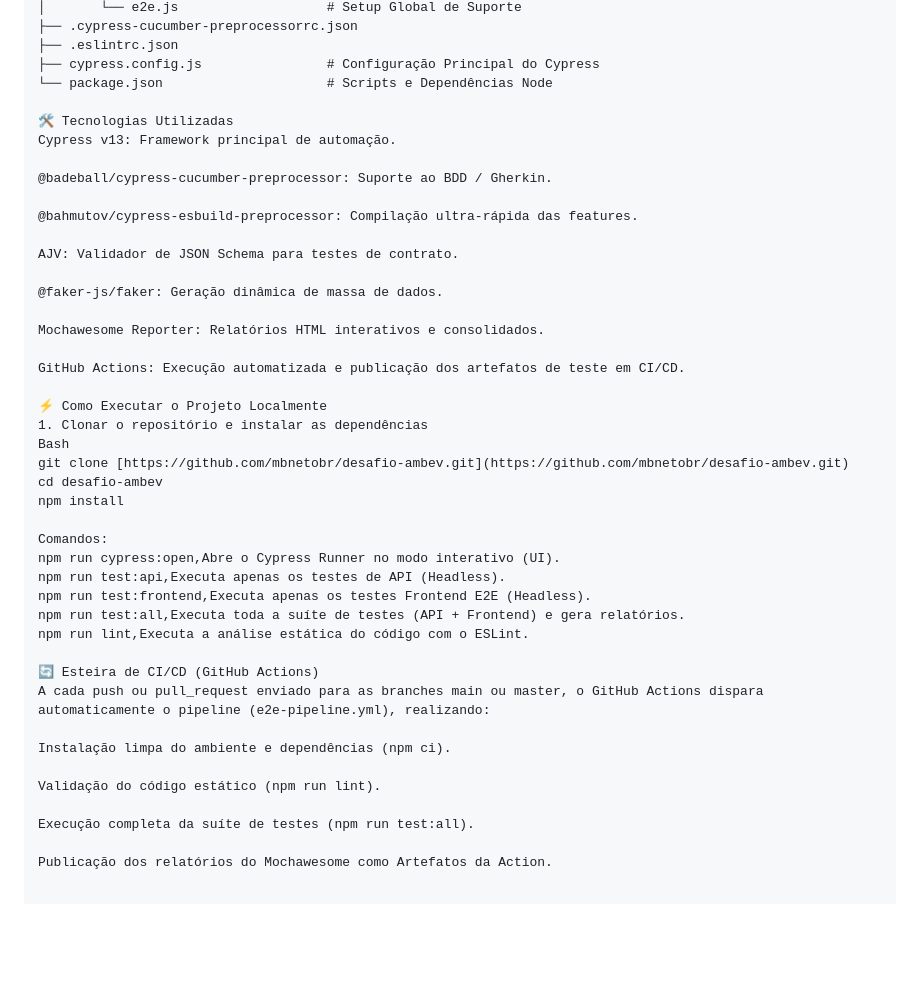
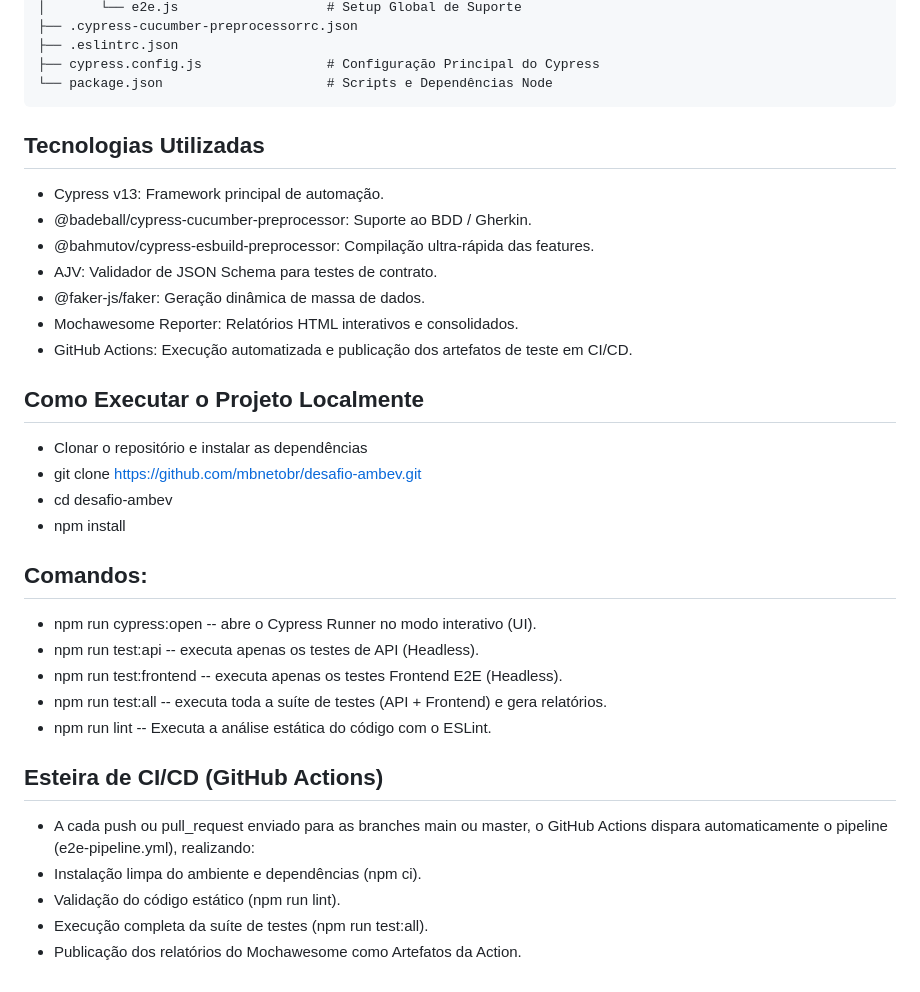
Before and after one commit to mbnetobr/desafio-ambev, a Markdown page: README.md, the part around one of its changes. Rendered like a GitHub page; blank space fills up the shorter version.

Commit message:
Update README.md ajustando markdowns para facilitar leitura

````diff
--- a/README.md
+++ b/README.md
@@ -58,43 +58,36 @@ ambev/
 ├── .eslintrc.json
 ├── cypress.config.js                # Configuração Principal do Cypress
 └── package.json                     # Scripts e Dependências Node
+```
+## Tecnologias Utilizadas
 
-🛠️ Tecnologias Utilizadas
-Cypress v13: Framework principal de automação.
+- Cypress v13: Framework principal de automação.
+- @badeball/cypress-cucumber-preprocessor: Suporte ao BDD / Gherkin.
+- @bahmutov/cypress-esbuild-preprocessor: Compilação ultra-rápida das features.
+- AJV: Validador de JSON Schema para testes de contrato.
+- @faker-js/faker: Geração dinâmica de massa de dados.
+- Mochawesome Reporter: Relatórios HTML interativos e consolidados.
+- GitHub Actions: Execução automatizada e publicação dos artefatos de teste em CI/CD.
 
-@badeball/cypress-cucumber-preprocessor: Suporte ao BDD / Gherkin.
+## Como Executar o Projeto Localmente
 
-@bahmutov/cypress-esbuild-preprocessor: Compilação ultra-rápida das features.
+- Clonar o repositório e instalar as dependências
+- git clone [https://github.com/mbnetobr/desafio-ambev.git](https://github.com/mbnetobr/desafio-ambev.git)
+- cd desafio-ambev
+- npm install
 
-AJV: Validador de JSON Schema para testes de contrato.
+## Comandos:
 
-@faker-js/faker: Geração dinâmica de massa de dados.
+- npm run cypress:open -- abre o Cypress Runner no modo interativo (UI).
+- npm run test:api -- executa apenas os testes de API (Headless).
+- npm run test:frontend -- executa apenas os testes Frontend E2E (Headless).
+- npm run test:all -- executa toda a suíte de testes (API + Frontend) e gera relatórios.
+- npm run lint -- Executa a análise estática do código com o ESLint.
 
-Mochawesome Reporter: Relatórios HTML interativos e consolidados.
+## Esteira de CI/CD (GitHub Actions)
 
-GitHub Actions: Execução automatizada e publicação dos artefatos de teste em CI/CD.
-
-⚡ Como Executar o Projeto Localmente
-1. Clonar o repositório e instalar as dependências
-Bash
-git clone [https://github.com/mbnetobr/desafio-ambev.git](https://github.com/mbnetobr/desafio-ambev.git)
-cd desafio-ambev
-npm install
-
-Comandos:
-npm run cypress:open,Abre o Cypress Runner no modo interativo (UI).
-npm run test:api,Executa apenas os testes de API (Headless).
-npm run test:frontend,Executa apenas os testes Frontend E2E (Headless).
-npm run test:all,Executa toda a suíte de testes (API + Frontend) e gera relatórios.
-npm run lint,Executa a análise estática do código com o ESLint.
-
-🔄 Esteira de CI/CD (GitHub Actions)
-A cada push ou pull_request enviado para as branches main ou master, o GitHub Actions dispara automaticamente o pipeline (e2e-pipeline.yml), realizando:
-
-Instalação limpa do ambiente e dependências (npm ci).
-
-Validação do código estático (npm run lint).
-
-Execução completa da suíte de testes (npm run test:all).
-
-Publicação dos relatórios do Mochawesome como Artefatos da Action.
+- A cada push ou pull_request enviado para as branches main ou master, o GitHub Actions dispara automaticamente o pipeline (e2e-pipeline.yml), realizando:
+- Instalação limpa do ambiente e dependências (npm ci).
+- Validação do código estático (npm run lint).
+- Execução completa da suíte de testes (npm run test:all).
+- Publicação dos relatórios do Mochawesome como Artefatos da Action.
````
Also changed, not shown: other parts of README.md (+2 -2 lines).
